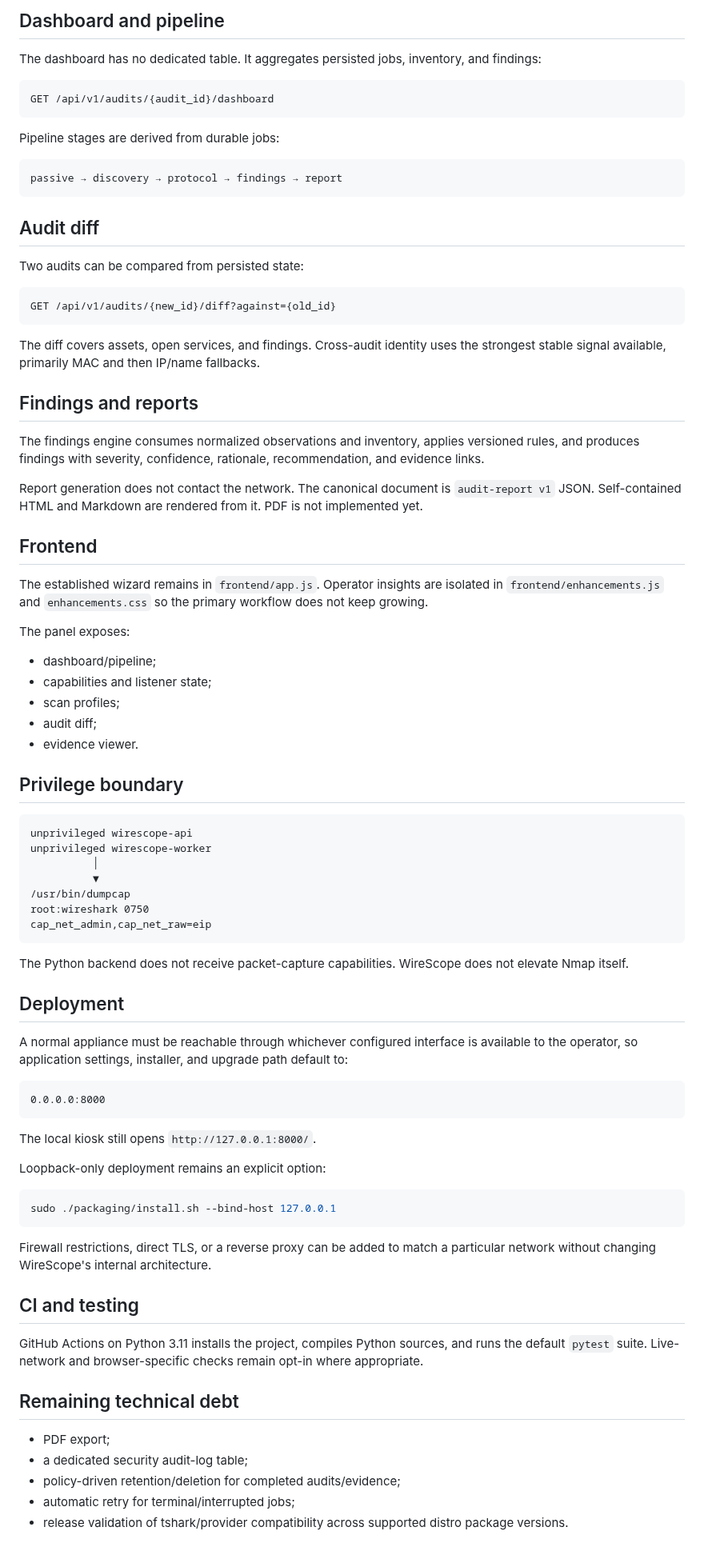
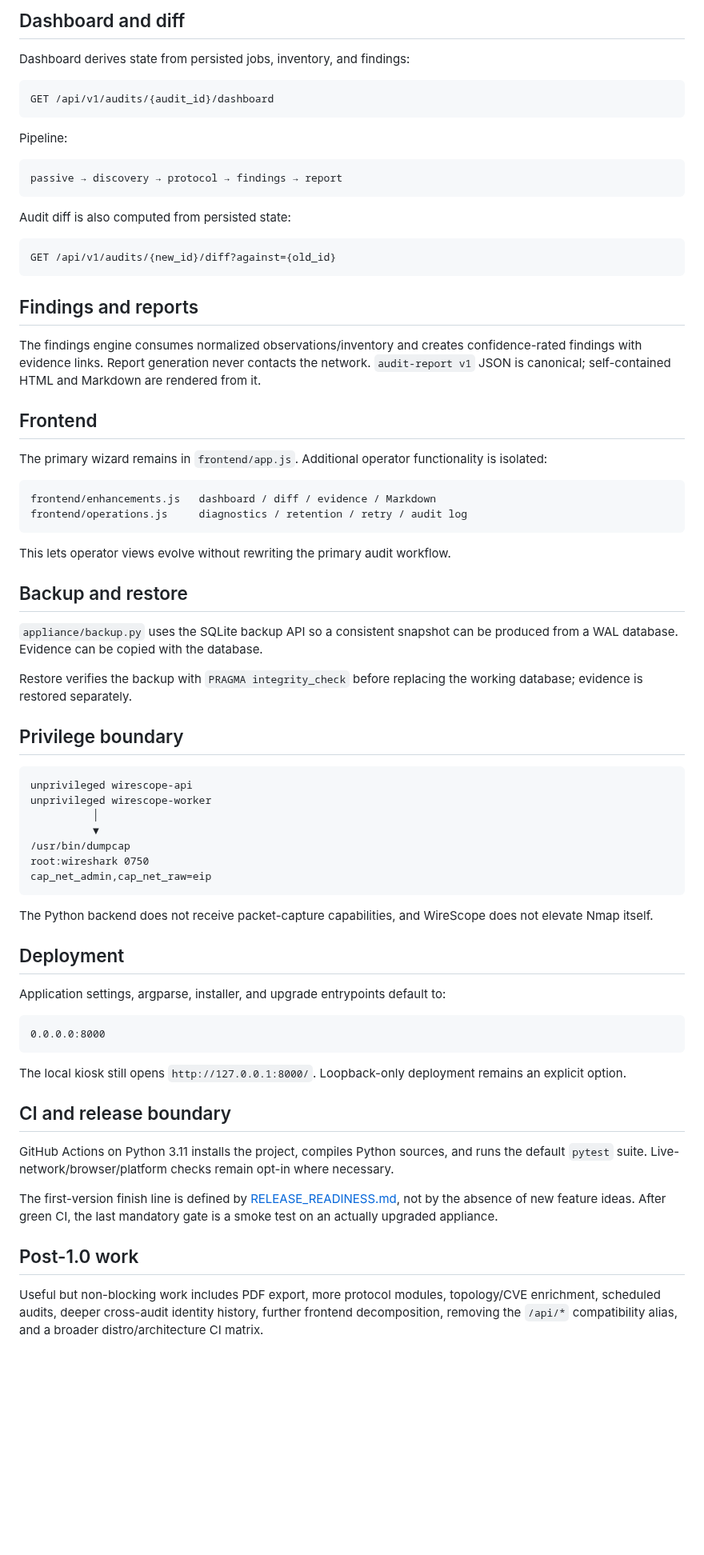
Before and after one commit to kmvkos/wirescope, a Markdown page: docs/en/ARCHITECTURE.md, the part around one of its changes. Shown at 80% size. Drawn GitHub-style; blank space fills up the shorter version.

````diff
--- a/docs/en/ARCHITECTURE.md
+++ b/docs/en/ARCHITECTURE.md
@@ -183,45 +184,44 @@ The response also reports the effective web listener: bind host/port, TLS, and t
 
-## Dashboard and pipeline
+## Dashboard and diff
 
-The dashboard has no dedicated table. It aggregates persisted jobs, inventory, and findings:
+Dashboard derives state from persisted jobs, inventory, and findings:
 
 ```text
 GET /api/v1/audits/{audit_id}/dashboard
 ```
 
-Pipeline stages are derived from durable jobs:
+Pipeline:
 
 ```text
 passive → discovery → protocol → findings → report
 ```
 
-## Audit diff
-
-Two audits can be compared from persisted state:
+Audit diff is also computed from persisted state:
 
 ```text
 GET /api/v1/audits/{new_id}/diff?against={old_id}
 ```
 
-The diff covers assets, open services, and findings. Cross-audit identity uses the strongest stable signal available, primarily MAC and then IP/name fallbacks.
-
 ## Findings and reports
 
-The findings engine consumes normalized observations and inventory, applies versioned rules, and produces findings with severity, confidence, rationale, recommendation, and evidence links.
-
-Report generation does not contact the network. The canonical document is `audit-report v1` JSON. Self-contained HTML and Markdown are rendered from it. PDF is not implemented yet.
+The findings engine consumes normalized observations/inventory and creates confidence-rated findings with evidence links. Report generation never contacts the network. `audit-report v1` JSON is canonical; self-contained HTML and Markdown are rendered from it.
 
 ## Frontend
 
-The established wizard remains in `frontend/app.js`. Operator insights are isolated in `frontend/enhancements.js` and `enhancements.css` so the primary workflow does not keep growing.
+The primary wizard remains in `frontend/app.js`. Additional operator functionality is isolated:
 
-The panel exposes:
+```text
+frontend/enhancements.js   dashboard / diff / evidence / Markdown
+frontend/operations.js     diagnostics / retention / retry / audit log
+```
 
-- dashboard/pipeline;
-- capabilities and listener state;
-- scan profiles;
-- audit diff;
-- evidence viewer.
+This lets operator views evolve without rewriting the primary audit workflow.
+
+## Backup and restore
+
+`appliance/backup.py` uses the SQLite backup API so a consistent snapshot can be produced from a WAL database. Evidence can be copied with the database.
+
+Restore verifies the backup with `PRAGMA integrity_check` before replacing the working database; evidence is restored separately.
 
 ## Privilege boundary
 
@@ -235,34 +235,24 @@ root:wireshark 0750
 cap_net_admin,cap_net_raw=eip
 ```
 
-The Python backend does not receive packet-capture capabilities. WireScope does not elevate Nmap itself.
+The Python backend does not receive packet-capture capabilities, and WireScope does not elevate Nmap itself.
 
 ## Deployment
 
-A normal appliance must be reachable through whichever configured interface is available to the operator, so application settings, installer, and upgrade path default to:
+Application settings, argparse, installer, and upgrade entrypoints default to:
 
 ```text
 0.0.0.0:8000
 ```
 
-The local kiosk still opens `http://127.0.0.1:8000/`.
+The local kiosk still opens `http://127.0.0.1:8000/`. Loopback-only deployment remains an explicit option.
 
-Loopback-only deployment remains an explicit option:
+## CI and release boundary
 
-```bash
-sudo ./packaging/install.sh --bind-host 127.0.0.1
-```
+GitHub Actions on Python 3.11 installs the project, compiles Python sources, and runs the default `pytest` suite. Live-network/browser/platform checks remain opt-in where necessary.
 
-Firewall restrictions, direct TLS, or a reverse proxy can be added to match a particular network without changing WireScope's internal architecture.
+The first-version finish line is defined by [RELEASE_READINESS.md](RELEASE_READINESS.md), not by the absence of new feature ideas. After green CI, the last mandatory gate is a smoke test on an actually upgraded appliance.
 
-## CI and testing
+## Post-1.0 work
 
-GitHub Actions on Python 3.11 installs the project, compiles Python sources, and runs the default `pytest` suite. Live-network and browser-specific checks remain opt-in where appropriate.
-
-## Remaining technical debt
-
-- PDF export;
-- a dedicated security audit-log table;
-- policy-driven retention/deletion for completed audits/evidence;
-- automatic retry for terminal/interrupted jobs;
-- release validation of tshark/provider compatibility across supported distro package versions.
+Useful but non-blocking work includes PDF export, more protocol modules, topology/CVE enrichment, scheduled audits, deeper cross-audit identity history, further frontend decomposition, removing the `/api/*` compatibility alias, and a broader distro/architecture CI matrix.
````
Also changed, not shown: other parts of docs/en/ARCHITECTURE.md (+54 -53 lines).
